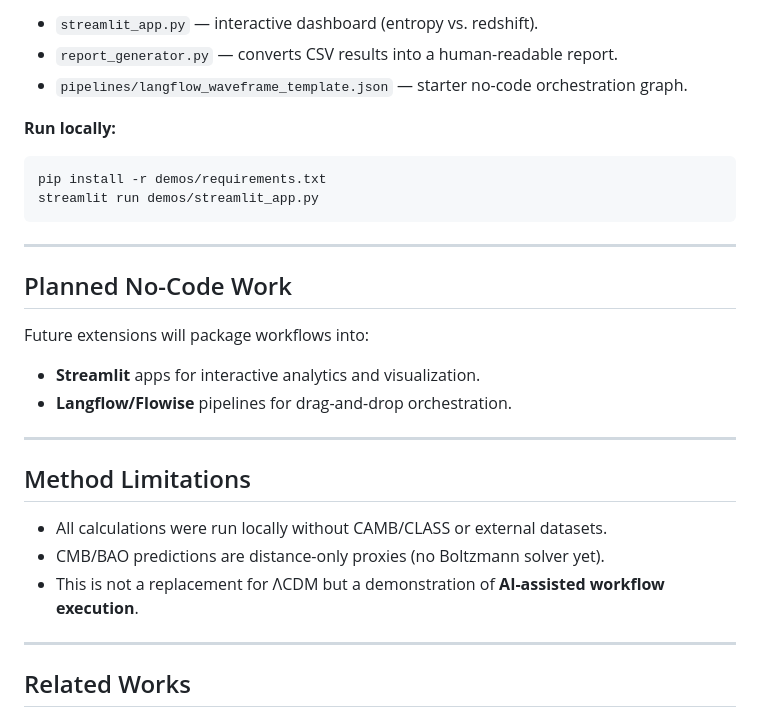
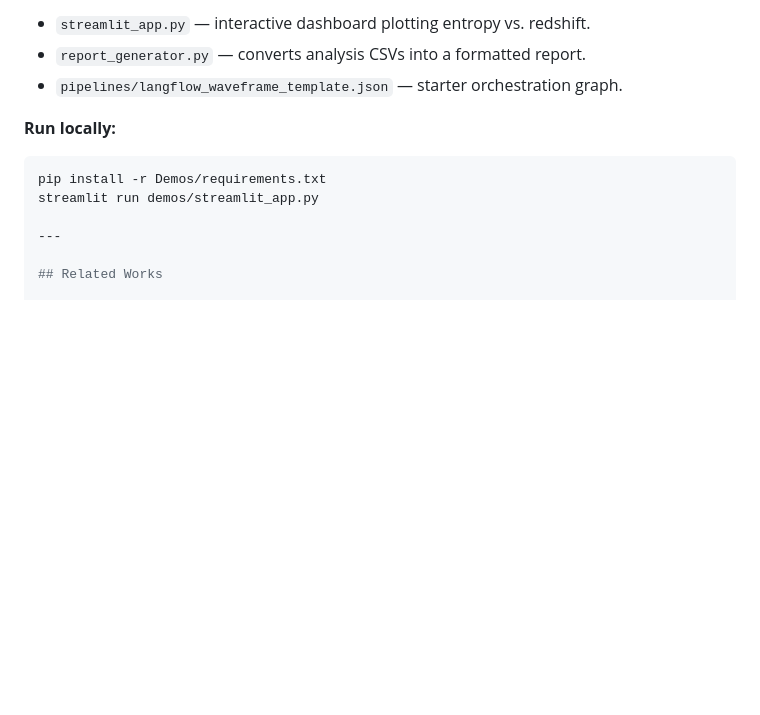
Before and after one commit to Wright-Shawn/Waveframe-v4.0, a Markdown page: README.md, the part around one of its changes. Rendered like a GitHub page; blank space fills up the shorter version.

````diff
--- a/README.md
+++ b/README.md
@@ -120,29 +109,12 @@ See `/demos` for transferable workflow examples:
 
-- `streamlit_app.py` — interactive dashboard (entropy vs. redshift).
-- `report_generator.py` — converts CSV results into a human-readable report.
-- `pipelines/langflow_waveframe_template.json` — starter no-code orchestration graph.
+- `streamlit_app.py` — interactive dashboard plotting entropy vs. redshift.
+- `report_generator.py` — converts analysis CSVs into a formatted report.
+- `pipelines/langflow_waveframe_template.json` — starter orchestration graph.
 
 **Run locally:**
 ```bash
-pip install -r demos/requirements.txt
+pip install -r Demos/requirements.txt
 streamlit run demos/streamlit_app.py
-```
-
----
-
-## Planned No-Code Work
-
-Future extensions will package workflows into:
-- **Streamlit** apps for interactive analytics and visualization.
-- **Langflow/Flowise** pipelines for drag-and-drop orchestration.
-
----
-
-## Method Limitations
-
-- All calculations were run locally without CAMB/CLASS or external datasets.
-- CMB/BAO predictions are distance-only proxies (no Boltzmann solver yet).
-- This is not a replacement for ΛCDM but a demonstration of **AI-assisted workflow execution**.
 
 ---
 
````
Also changed, not shown: other parts of README.md (+30 -41 lines).
